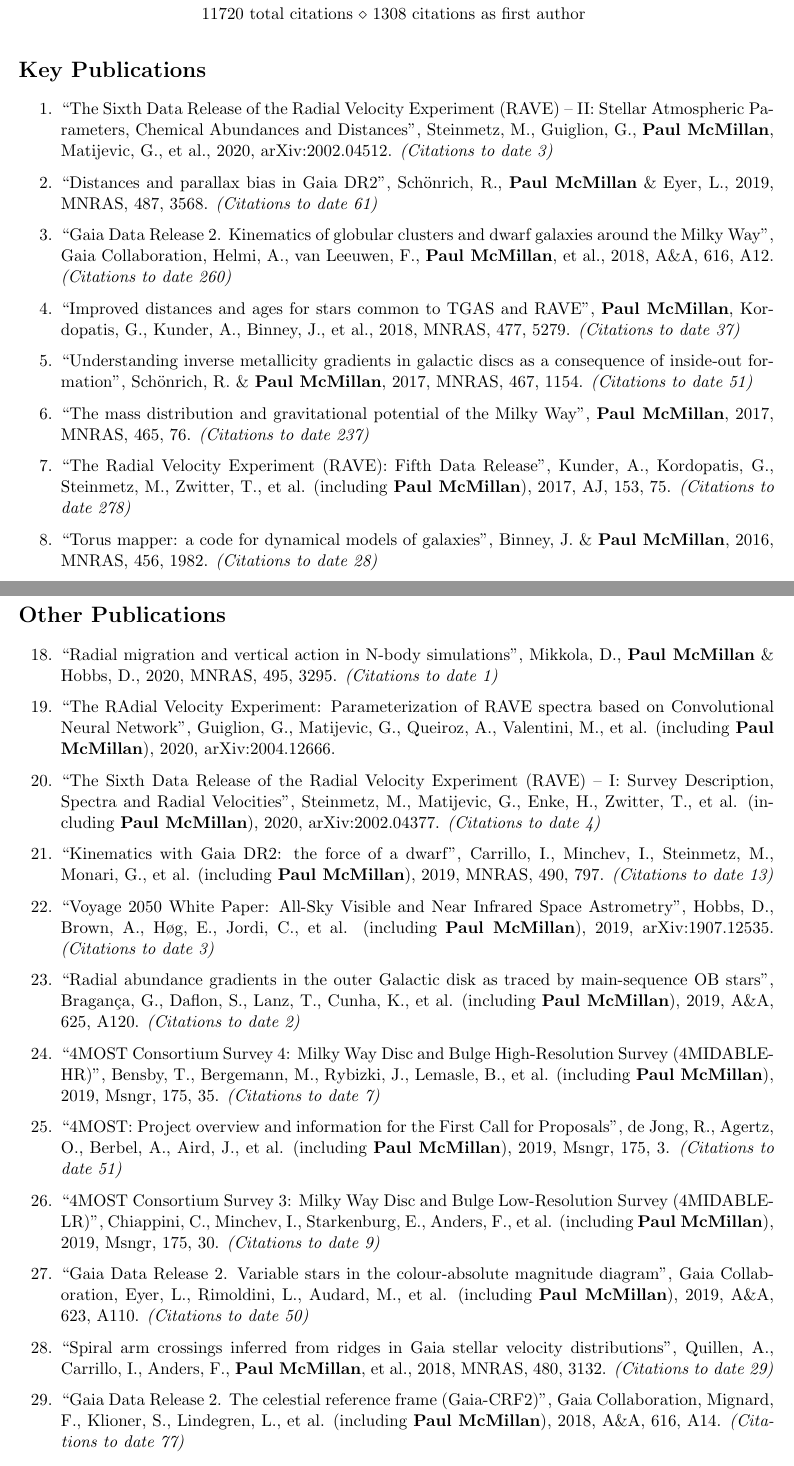
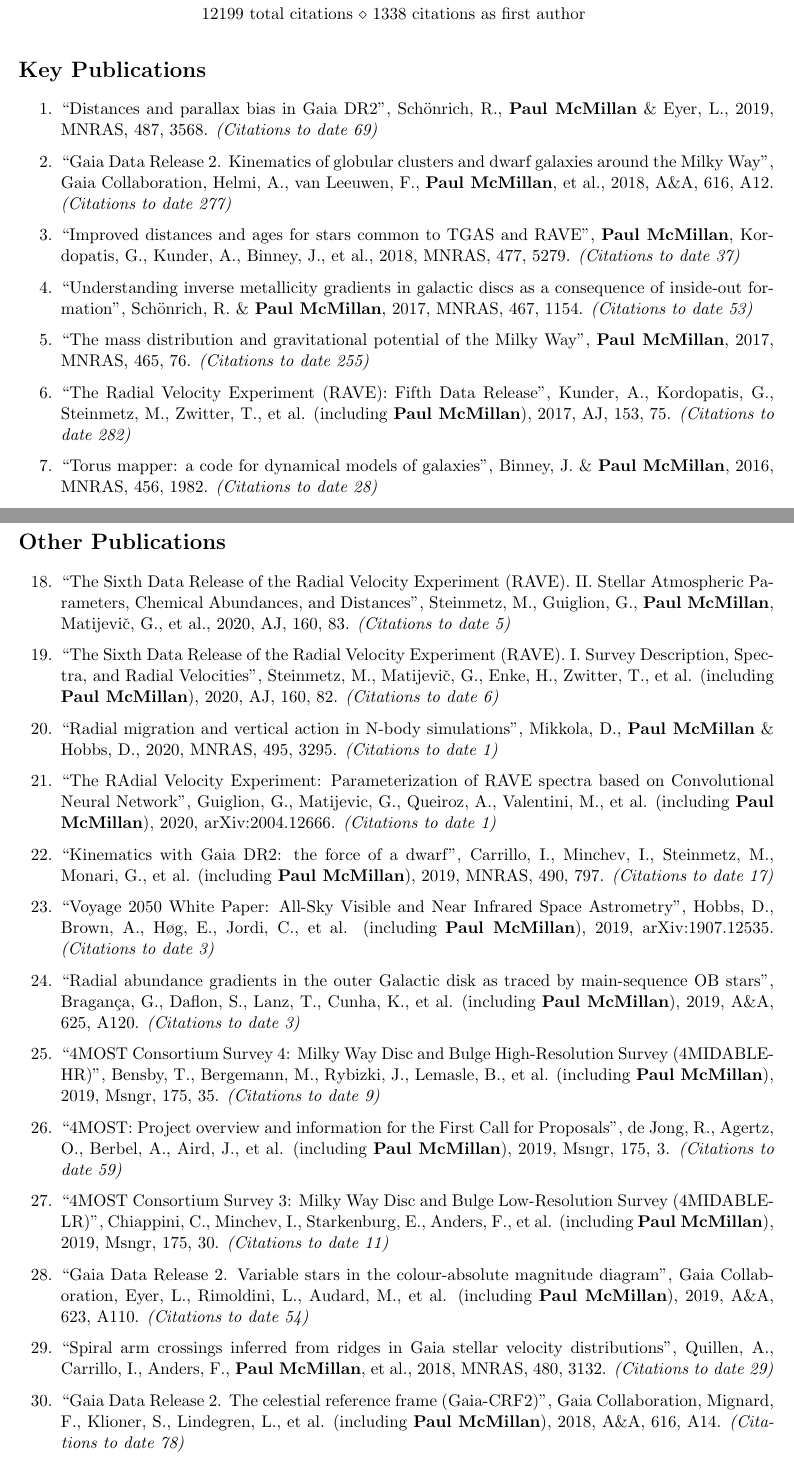
Before and after one commit to PaulMcMillan-Astro/CVmaker, a LaTeX CV (McMillan_PublicationList.tex): two parts of pages 1 and 2 of 4, joined at a grey line, cut so that both start at the same text. Compiled offline with pdfLaTeX.

Commit message:
reg update

```diff
--- a/McMillan_PublicationList.tex
+++ b/McMillan_PublicationList.tex
@@ -2,7 +2,7 @@
 \usepackage[left=0.75in,top=0.8in,right=0.75in,bottom=1in]{geometry}
 \name{\vspace{-1.5mm}Publication List - Paul McMillan}
 \address{Lund Observatory \\ paul@astro.lu.se}
-\address{11720 total citations \\ 1308 citations as first author }
+\address{12199 total citations \\ 1338 citations as first author }
 
 
 \begin{document}
@@ -10,19 +10,17 @@
 \section*{Key Publications}
 
 \begin{enumerate}
-\item ``The Sixth Data Release of the Radial Velocity Experiment (RAVE) -- II: Stellar Atmospheric Parameters, Chemical Abundances and Distances'', Steinmetz, M., Guiglion, G., \textbf{Paul McMillan}, Matijevic, G., et al., 2020, arXiv:2002.04512. \textit{(Citations to date 3)}
+\item ``Distances and parallax bias in Gaia DR2'', Sch\"onrich, R., \textbf{Paul McMillan} \& Eyer, L., 2019, MNRAS, 487, 3568. \textit{(Citations to date 69)}
 
-\item ``Distances and parallax bias in Gaia DR2'', Sch\"onrich, R., \textbf{Paul McMillan} \& Eyer, L., 2019, MNRAS, 487, 3568. \textit{(Citations to date 61)}
-
-\item ``Gaia Data Release 2. Kinematics of globular clusters and dwarf galaxies around the Milky Way'', Gaia Collaboration, Helmi, A., van Leeuwen, F., \textbf{Paul McMillan}, et al., 2018, A\&A, 616, A12. \textit{(Citations to date 260)}
+\item ``Gaia Data Release 2. Kinematics of globular clusters and dwarf galaxies around the Milky Way'', Gaia Collaboration, Helmi, A., van Leeuwen, F., \textbf{Paul McMillan}, et al., 2018, A\&A, 616, A12. \textit{(Citations to date 277)}
 
 \item ``Improved distances and ages for stars common to TGAS and RAVE'', \textbf{Paul McMillan}, Kordopatis, G., Kunder, A., Binney, J., et al., 2018, MNRAS, 477, 5279. \textit{(Citations to date 37)}
 
-\item ``Understanding inverse metallicity gradients in galactic discs as a consequence of inside-out formation'', Sch\"onrich, R. \& \textbf{Paul McMillan}, 2017, MNRAS, 467, 1154. \textit{(Citations to date 51)}
+\item ``Understanding inverse metallicity gradients in galactic discs as a consequence of inside-out formation'', Sch\"onrich, R. \& \textbf{Paul McMillan}, 2017, MNRAS, 467, 1154. \textit{(Citations to date 53)}
 
-\item ``The mass distribution and gravitational potential of the Milky Way'', \textbf{Paul McMillan}, 2017, MNRAS, 465, 76. \textit{(Citations to date 237)}
+\item ``The mass distribution and gravitational potential of the Milky Way'', \textbf{Paul McMillan}, 2017, MNRAS, 465, 76. \textit{(Citations to date 255)}
 
-\item ``The Radial Velocity Experiment (RAVE): Fifth Data Release'', Kunder, A., Kordopatis, G., Steinmetz, M., Zwitter, T., et al. (including \textbf{Paul McMillan}), 2017, AJ, 153, 75. \textit{(Citations to date 278)}
+\item ``The Radial Velocity Experiment (RAVE): Fifth Data Release'', Kunder, A., Kordopatis, G., Steinmetz, M., Zwitter, T., et al. (including \textbf{Paul McMillan}), 2017, AJ, 153, 75. \textit{(Citations to date 282)}
 
 \item ``Torus mapper: a code for dynamical models of galaxies'', Binney, J. \& \textbf{Paul McMillan}, 2016, MNRAS, 456, 1982. \textit{(Citations to date 28)}
 
@@ -48,27 +46,29 @@
 
 \begin{enumerate}
 \setcounter{enumi}{17}
+\item ``The Sixth Data Release of the Radial Velocity Experiment (RAVE). II. Stellar Atmospheric Parameters, Chemical Abundances, and Distances'', Steinmetz, M., Guiglion, G., \textbf{Paul McMillan}, Matijevi\v{c}, G., et al., 2020, AJ, 160, 83. \textit{(Citations to date 5)}
+
+\item ``The Sixth Data Release of the Radial Velocity Experiment (RAVE). I. Survey Description, Spectra, and Radial Velocities'', Steinmetz, M., Matijevi\v{c}, G., Enke, H., Zwitter, T., et al. (including \textbf{Paul McMillan}), 2020, AJ, 160, 82. \textit{(Citations to date 6)}
+
 \item ``Radial migration and vertical action in N-body simulations'', Mikkola, D., \textbf{Paul McMillan} \& Hobbs, D., 2020, MNRAS, 495, 3295. \textit{(Citations to date 1)}
 
-\item ``The RAdial Velocity Experiment: Parameterization of RAVE spectra based on Convolutional Neural Network'', Guiglion, G., Matijevic, G., Queiroz, A., Valentini, M., et al. (including \textbf{Paul McMillan}), 2020, arXiv:2004.12666.
+\item ``The RAdial Velocity Experiment: Parameterization of RAVE spectra based on Convolutional Neural Network'', Guiglion, G., Matijevic, G., Queiroz, A., Valentini, M., et al. (including \textbf{Paul McMillan}), 2020, arXiv:2004.12666. \textit{(Citations to date 1)}
 
-\item ``The Sixth Data Release of the Radial Velocity Experiment (RAVE) -- I: Survey Description, Spectra and Radial Velocities'', Steinmetz, M., Matijevic, G., Enke, H., Zwitter, T., et al. (including \textbf{Paul McMillan}), 2020, arXiv:2002.04377. \textit{(Citations to date 4)}
-
-\item ``Kinematics with Gaia DR2: the force of a dwarf'', Carrillo, I., Minchev, I., Steinmetz, M., Monari, G., et al. (including \textbf{Paul McMillan}), 2019, MNRAS, 490, 797. \textit{(Citations to date 13)}
+\item ``Kinematics with Gaia DR2: the force of a dwarf'', Carrillo, I., Minchev, I., Steinmetz, M., Monari, G., et al. (including \textbf{Paul McMillan}), 2019, MNRAS, 490, 797. \textit{(Citations to date 17)}
 
 \item ``Voyage 2050 White Paper: All-Sky Visible and Near Infrared Space Astrometry'', Hobbs, D., Brown, A., H{\o}g, E., Jordi, C., et al. (including \textbf{Paul McMillan}), 2019, arXiv:1907.12535. \textit{(Citations to date 3)}
 
-\item ``Radial abundance gradients in the outer Galactic disk as traced by main-sequence OB stars'', Bragan\c{c}a, G., Daflon, S., Lanz, T., Cunha, K., et al. (including \textbf{Paul McMillan}), 2019, A\&A, 625, A120. \textit{(Citations to date 2)}
+\item ``Radial abundance gradients in the outer Galactic disk as traced by main-sequence OB stars'', Bragan\c{c}a, G., Daflon, S., Lanz, T., Cunha, K., et al. (including \textbf{Paul McMillan}), 2019, A\&A, 625, A120. \textit{(Citations to date 3)}
 
-\item ``4MOST Consortium Survey 4: Milky Way Disc and Bulge High-Resolution Survey (4MIDABLE-HR)'', Bensby, T., Bergemann, M., Rybizki, J., Lemasle, B., et al. (including \textbf{Paul McMillan}), 2019, Msngr, 175, 35. \textit{(Citations to date 7)}
+\item ``4MOST Consortium Survey 4: Milky Way Disc and Bulge High-Resolution Survey (4MIDABLE-HR)'', Bensby, T., Bergemann, M., Rybizki, J., Lemasle, B., et al. (including \textbf{Paul McMillan}), 2019, Msngr, 175, 35. \textit{(Citations to date 9)}
 
-\item ``4MOST: Project overview and information for the First Call for Proposals'', de Jong, R., Agertz, O., Berbel, A., Aird, J., et al. (including \textbf{Paul McMillan}), 2019, Msngr, 175, 3. \textit{(Citations to date 51)}
+\item ``4MOST: Project overview and information for the First Call for Proposals'', de Jong, R., Agertz, O., Berbel, A., Aird, J., et al. (including \textbf{Paul McMillan}), 2019, Msngr, 175, 3. \textit{(Citations to date 59)}
 
-\item ``4MOST Consortium Survey 3: Milky Way Disc and Bulge Low-Resolution Survey (4MIDABLE-LR)'', Chiappini, C., Minchev, I., Starkenburg, E., Anders, F., et al. (including \textbf{Paul McMillan}), 2019, Msngr, 175, 30. \textit{(Citations to date 9)}
+\item ``4MOST Consortium Survey 3: Milky Way Disc and Bulge Low-Resolution Survey (4MIDABLE-LR)'', Chiappini, C., Minchev, I., Starkenburg, E., Anders, F., et al. (including \textbf{Paul McMillan}), 2019, Msngr, 175, 30. \textit{(Citations to date 11)}
 
-\item ``Gaia Data Release 2. Variable stars in the colour-absolute magnitude diagram'', Gaia Collaboration, Eyer, L., Rimoldini, L., Audard, M., et al. (including \textbf{Paul McMillan}), 2019, A\&A, 623, A110. \textit{(Citations to date 50)}
+\item ``Gaia Data Release 2. Variable stars in the colour-absolute magnitude diagram'', Gaia Collaboration, Eyer, L., Rimoldini, L., Audard, M., et al. (including \textbf{Paul McMillan}), 2019, A\&A, 623, A110. \textit{(Citations to date 54)}
 
 \item ``Spiral arm crossings inferred from ridges in Gaia stellar velocity distributions'', Quillen, A., Carrillo, I., Anders, F., \textbf{Paul McMillan}, et al., 2018, MNRAS, 480, 3132. \textit{(Citations to date 29)}
 
-\item ``Gaia Data Release 2. The celestial reference frame (Gaia-CRF2)'', Gaia Collaboration, Mignard, F., Klioner, S., Lindegren, L., et al. (including \textbf{Paul McMillan}), 2018, A\&A, 616, A14. \textit{(Citations to date 77)}
+\item ``Gaia Data Release 2. The celestial reference frame (Gaia-CRF2)'', Gaia Collaboration, Mignard, F., Klioner, S., Lindegren, L., et al. (including \textbf{Paul McMillan}), 2018, A\&A, 616, A14. \textit{(Citations to date 78)}
 
```
Also changed, not shown: McMillan_PublicationList.pdf, McMillan_PublicationList.tex (34 more changed lines).
